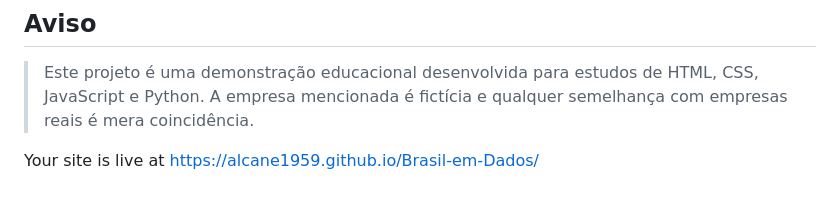
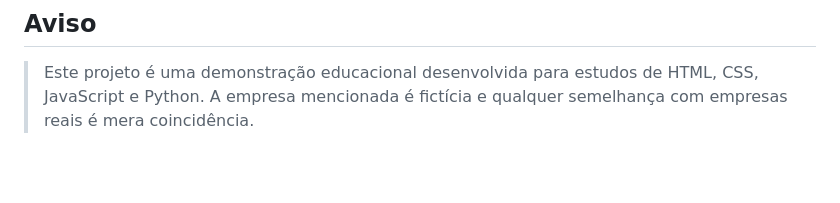
Before and after one commit to alcane1959/Brasil-em-Dados, a Markdown page: README.md, the part around the change. Drawn GitHub-style; blank space fills up the shorter version.

Commit message:
Remove live site link from README
Removed the live site link from the README.

```diff
--- a/README.md
+++ b/README.md
@@ -261,5 +261,3 @@ Nenhuma licença específica foi definida no arquivo fornecido. Antes de distrib
 ## Aviso
 
 > Este projeto é uma demonstração educacional desenvolvida para estudos de HTML, CSS, JavaScript e Python. A empresa mencionada é fictícia e qualquer semelhança com empresas reais é mera coincidência.
-
-Your site is live at https://alcane1959.github.io/Brasil-em-Dados/
```
